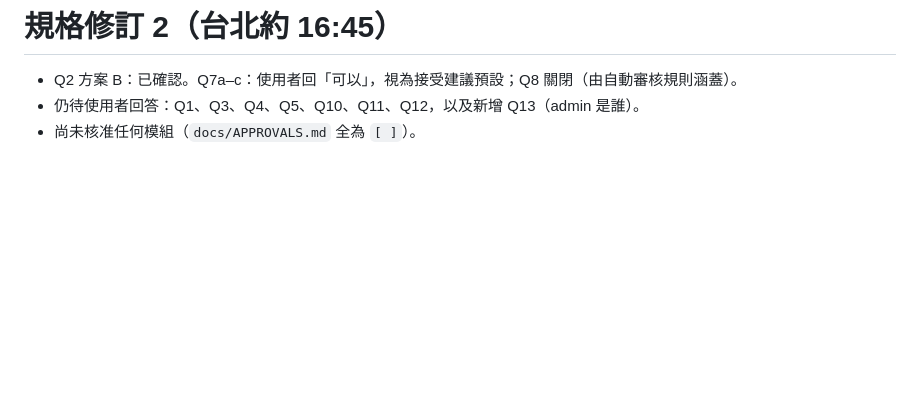
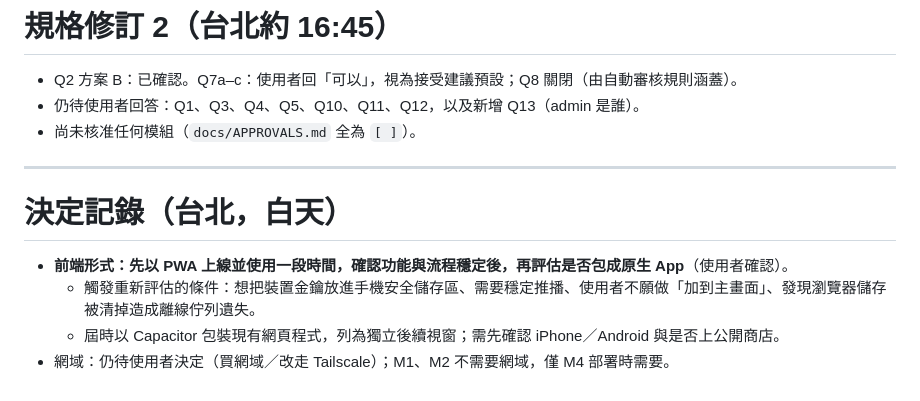
Before and after one commit to MorrisLaLa/mvtec-anomaly-detection, a Markdown page: expense-backend/PROGRESS.md, the part around the change. Drawn GitHub-style; blank space fills up the shorter version.

Commit message:
docs: record decision to launch as PWA first
Co-Authored-By: Claude Sonnet 5.5 <noreply@anthropic.com>
Claude-Session: https://claude.ai/code/session_01HbRcgCMN5tKGQViYXSyVNy

```diff
--- a/expense-backend/PROGRESS.md
+++ b/expense-backend/PROGRESS.md
@@ -142,3 +142,10 @@
 - Q2 方案 B：已確認。Q7a–c：使用者回「可以」，視為接受建議預設；Q8 關閉（由自動審核規則涵蓋）。
 - 仍待使用者回答：Q1、Q3、Q4、Q5、Q10、Q11、Q12，以及新增 Q13（admin 是誰）。
 - 尚未核准任何模組（`docs/APPROVALS.md` 全為 `[ ]`）。
+
+---
+# 決定記錄（台北，白天）
+- **前端形式：先以 PWA 上線並使用一段時間，確認功能與流程穩定後，再評估是否包成原生 App**（使用者確認）。
+  - 觸發重新評估的條件：想把裝置金鑰放進手機安全儲存區、需要穩定推播、使用者不願做「加到主畫面」、發現瀏覽器儲存被清掉造成離線佇列遺失。
+  - 屆時以 Capacitor 包裝現有網頁程式，列為獨立後續視窗；需先確認 iPhone／Android 與是否上公開商店。
+- 網域：仍待使用者決定（買網域／改走 Tailscale）；M1、M2 不需要網域，僅 M4 部署時需要。
```
